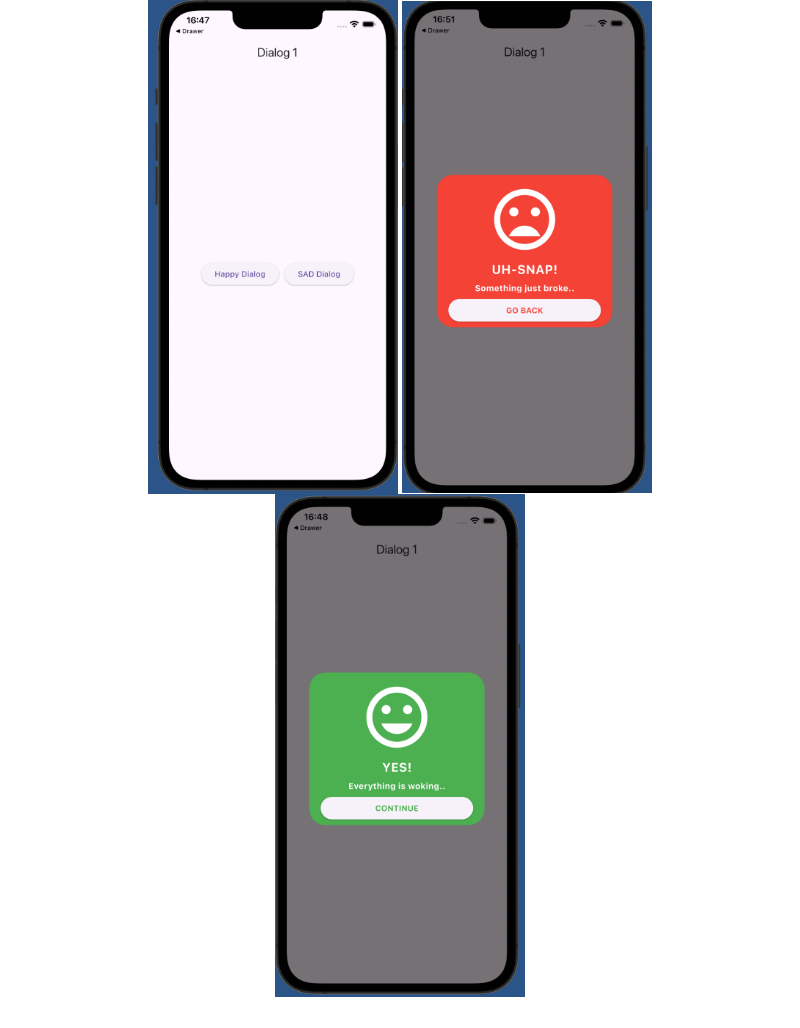
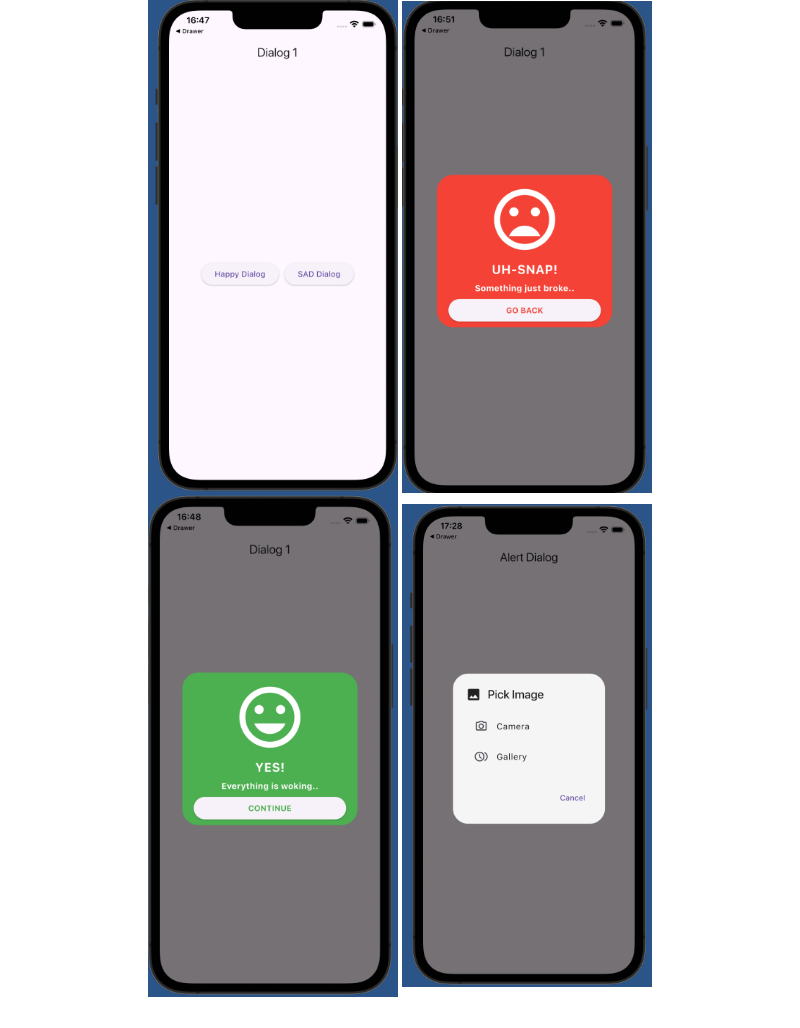
Before and after one commit to ogash3103/component_widgets, a Markdown page: README.md, the part around the change. GitHub-like rendering; pictures changed too: assert/image/alertDialog.png (added).

Commit message:
Alert Dialog practice update

```diff
--- a/README.md
+++ b/README.md
@@ -18,5 +18,6 @@ A new Flutter project.
   <img src="assert/image/img_5.png" width="250"/>
     <img src="assert/image/sad.png" width="250"/>
   <img src="assert/image/img_6.png" width="250"/>
+<img src="assert/image/alertDialog.png" width="250"/>
 
 </p>
```
Also changed, not shown: 2 other files.
